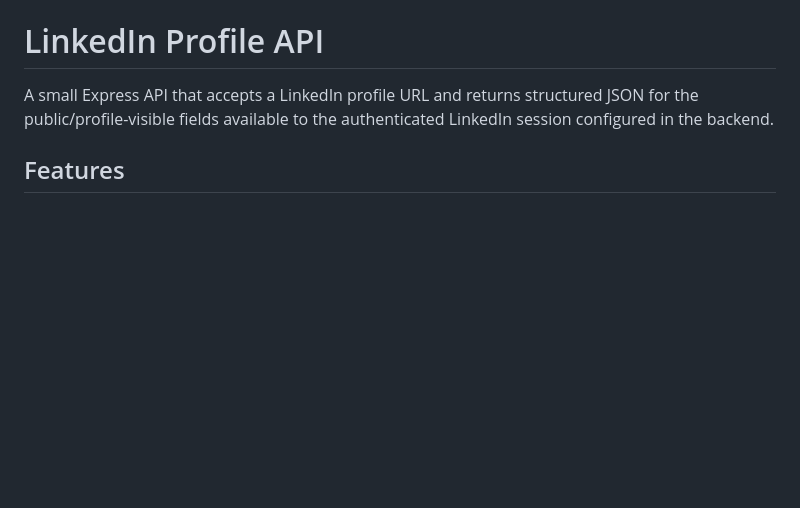
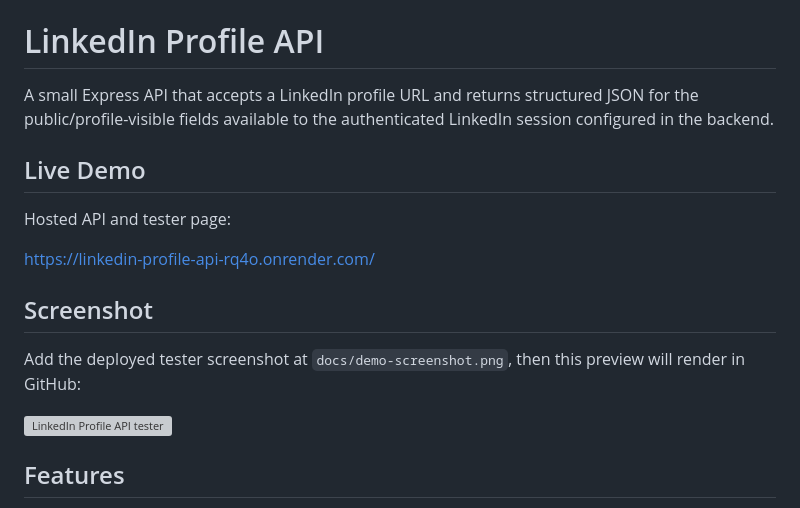
Before and after one commit to vandanamv/linkedin-profile-api, a Markdown page: README.md, the part around the change. Drawn GitHub-style; blank space fills up the shorter version; grey boxes are pictures that could not be loaded.

Commit message:
updated Readme and the deployed url

```diff
--- a/README.md
+++ b/README.md
@@ -1,6 +1,18 @@
 # LinkedIn Profile API
 
 A small Express API that accepts a LinkedIn profile URL and returns structured JSON for the public/profile-visible fields available to the authenticated LinkedIn session configured in the backend.
+
+## Live Demo
+
+Hosted API and tester page:
+
+https://linkedin-profile-api-rq4o.onrender.com/
+
+## Screenshot
+
+Add the deployed tester screenshot at `docs/demo-screenshot.png`, then this preview will render in GitHub:
+
+![LinkedIn Profile API tester](docs/demo-screenshot.png)
 
 ## Features
 
```
